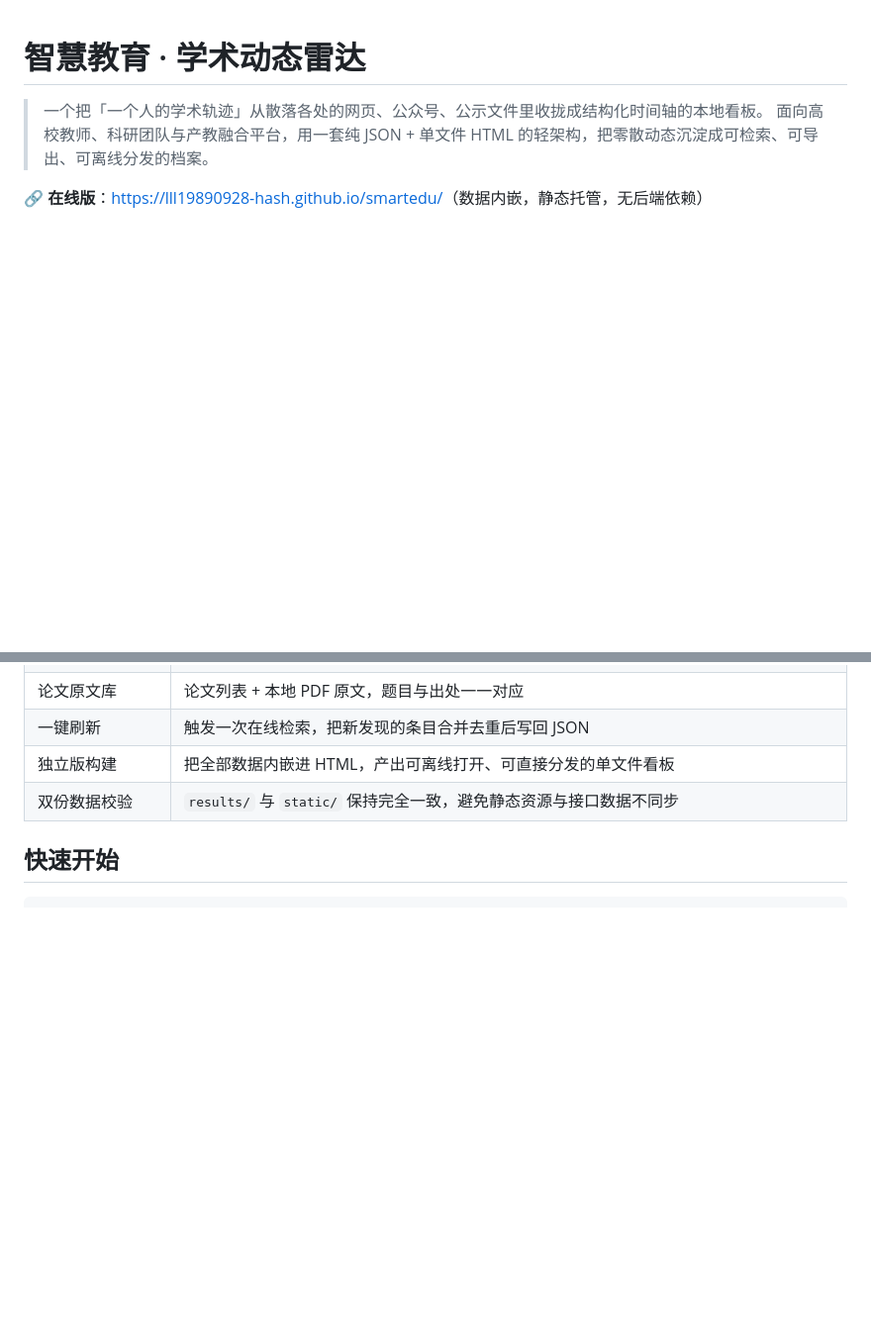
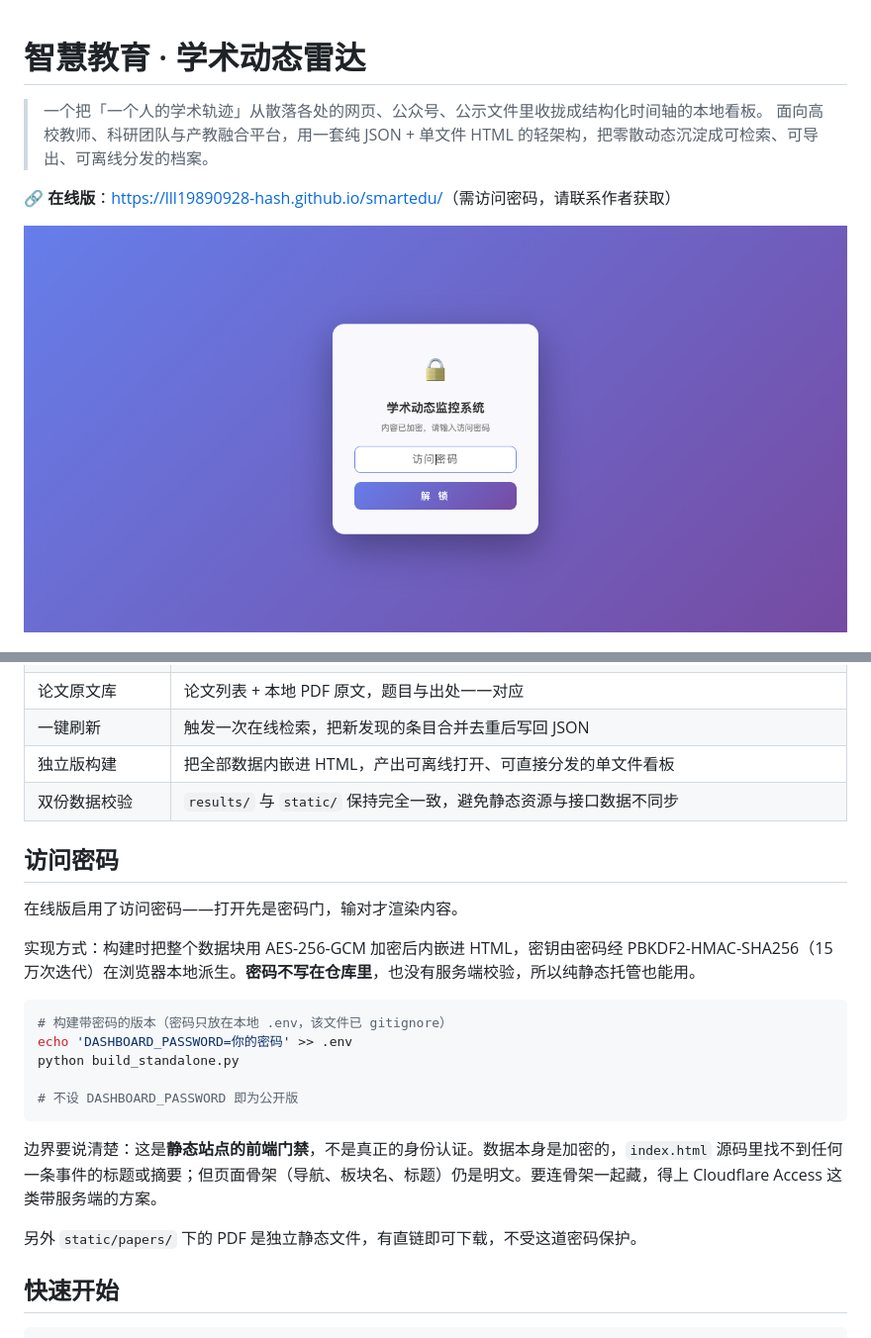
Before and after one commit to lll19890928-hash/smartedu, a Markdown page: README.md, 2 parts joined by grey strips. Shown at 99% size. Drawn GitHub-style; pictures changed too: docs/lock-preview.png (added); blank space fills up the shorter version.

Commit message:
feat: 独立版增加访问密码（AES-256-GCM 加密数据 + 前端密码门）
- 构建时读取 DASHBOARD_PASSWORD，将内嵌数据加密后再写入 HTML
- PBKDF2-HMAC-SHA256 15万次派生密钥，密码不落盘、不进仓库
- 未设置密码则仍构建公开版；会话内可免重复输入

````diff
--- a/README.md
+++ b/README.md
@@ -3,7 +3,9 @@
 > 一个把「一个人的学术轨迹」从散落各处的网页、公众号、公示文件里收拢成结构化时间轴的本地看板。
 > 面向高校教师、科研团队与产教融合平台，用一套纯 JSON + 单文件 HTML 的轻架构，把零散动态沉淀成可检索、可导出、可离线分发的档案。
 
-🔗 **在线版**：<https://lll19890928-hash.github.io/smartedu/>（数据内嵌，静态托管，无后端依赖）
+🔗 **在线版**：<https://lll19890928-hash.github.io/smartedu/>（需访问密码，请联系作者获取）
+
+![密码门](docs/lock-preview.png)
 
 ![预览](docs/preview.png)
 
@@ -31,6 +33,24 @@
 | 一键刷新 | 触发一次在线检索，把新发现的条目合并去重后写回 JSON |
 | 独立版构建 | 把全部数据内嵌进 HTML，产出可离线打开、可直接分发的单文件看板 |
 | 双份数据校验 | `results/` 与 `static/` 保持完全一致，避免静态资源与接口数据不同步 |
+
+## 访问密码
+
+在线版启用了访问密码——打开先是密码门，输对才渲染内容。
+
+实现方式：构建时把整个数据块用 AES-256-GCM 加密后内嵌进 HTML，密钥由密码经 PBKDF2-HMAC-SHA256（15 万次迭代）在浏览器本地派生。**密码不写在仓库里**，也没有服务端校验，所以纯静态托管也能用。
+
+```bash
+# 构建带密码的版本（密码只放在本地 .env，该文件已 gitignore）
+echo 'DASHBOARD_PASSWORD=你的密码' >> .env
+python build_standalone.py
+
+# 不设 DASHBOARD_PASSWORD 即为公开版
+```
+
+边界要说清楚：这是**静态站点的前端门禁**，不是真正的身份认证。数据本身是加密的，`index.html` 源码里找不到任何一条事件的标题或摘要；但页面骨架（导航、板块名、标题）仍是明文。要连骨架一起藏，得上 Cloudflare Access 这类带服务端的方案。
+
+另外 `static/papers/` 下的 PDF 是独立静态文件，有直链即可下载，不受这道密码保护。
 
 ## 快速开始
 
````
Also changed, not shown: 6 other files.
